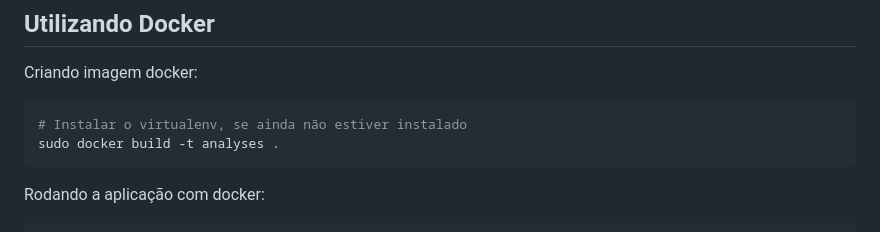
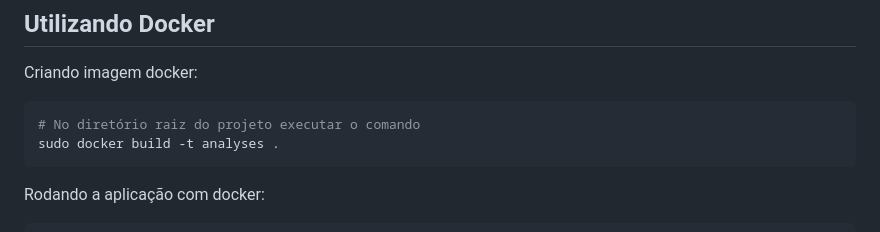
Before and after one commit to humbertoinfnet/desenvolvimento-fullstack-basico, a Markdown page: README.md, the part around the change. Rendered like a GitHub page.

````diff
--- a/README.md
+++ b/README.md
@@ -78,7 +78,7 @@ python app.py
 ## Utilizando Docker
 Criando imagem docker:
 ```bash
-# Instalar o virtualenv, se ainda não estiver instalado
+# No diretório raiz do projeto executar o comando
 sudo docker build -t analyses .
 ```
 
````
